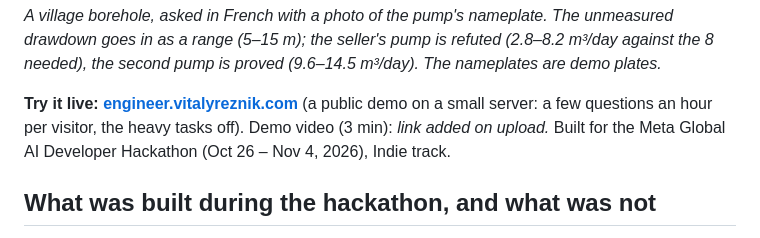
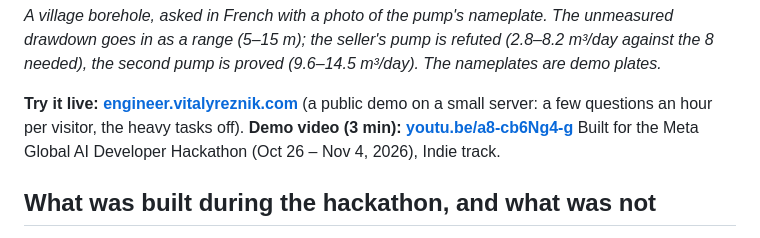
Before and after one commit to inventor1975/ztl-engineer, a Markdown page: README.md, the part around the change. Drawn GitHub-style.

Commit message:
README: the demo video link (YouTube, unlisted)
Co-Authored-By: Claude Opus 5.5 <noreply@anthropic.com>

```diff
--- a/README.md
+++ b/README.md
@@ -21,7 +21,7 @@ range (5–15 m); the seller's pump is refuted (2.8–8.2 m³/day against the 8
 (9.6–14.5 m³/day). The nameplates are demo plates.*
 
 **Try it live: [engineer.vitalyreznik.com](https://engineer.vitalyreznik.com)** (a public demo on a small server:
-a few questions an hour per visitor, the heavy tasks off). Demo video (3 min): *link added on upload.* Built for the Meta Global AI Developer Hackathon (Oct 26 – Nov 4, 2026),
+a few questions an hour per visitor, the heavy tasks off). **Demo video (3 min): [youtu.be/a8-cb6Ng4-g](https://youtu.be/a8-cb6Ng4-g)** Built for the Meta Global AI Developer Hackathon (Oct 26 – Nov 4, 2026),
 Indie track.
 
 ## What was built during the hackathon, and what was not
```
